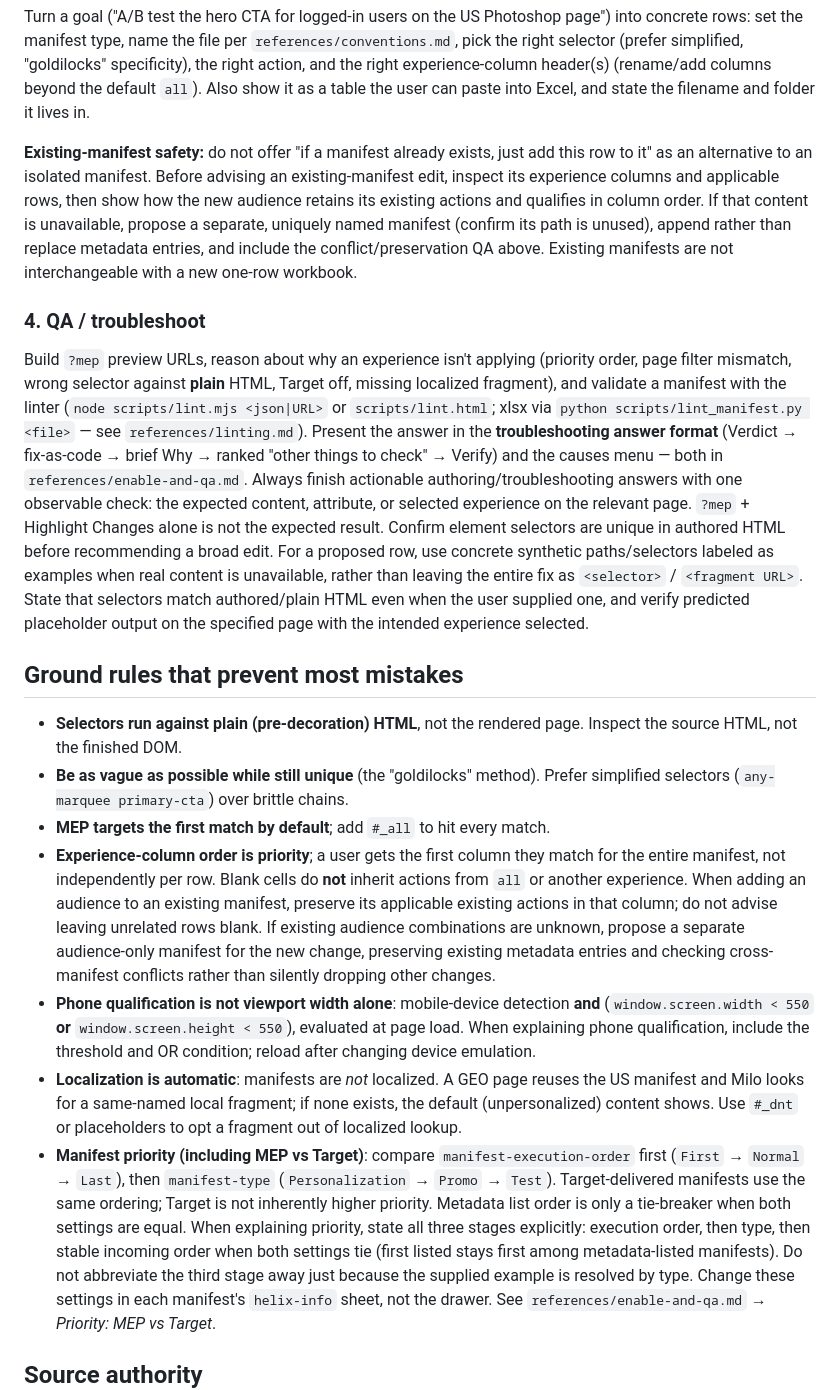
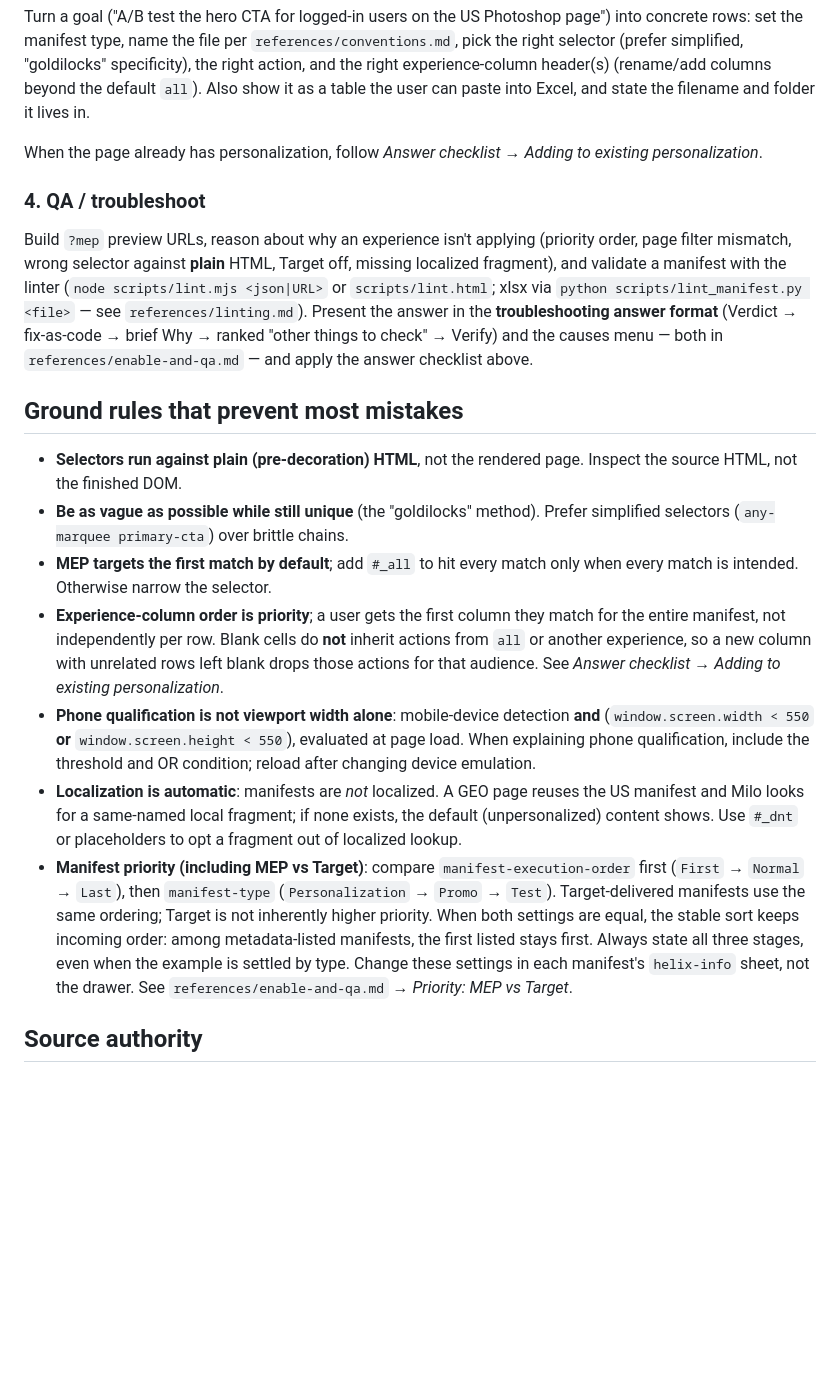
Before and after one commit to adobecom/milo-mep-skill, a Markdown page: skills/milo-mep/SKILL.md, the part around one of its changes. GitHub-like rendering; blank space fills up the shorter version.

```diff
--- a/skills/milo-mep/SKILL.md
+++ b/skills/milo-mep/SKILL.md
@@ -207,14 +222,8 @@ page") into concrete rows: set the manifest type, name the file per
 header(s) (rename/add columns beyond the default `all`). Also show it as a table
 the user can paste into Excel, and state the filename and folder it lives in.
 
-**Existing-manifest safety:** do not offer "if a manifest already exists, just
-add this row to it" as an alternative to an isolated manifest. Before advising
-an existing-manifest edit, inspect its experience columns and applicable rows,
-then show how the new audience retains its existing actions and qualifies in
-column order. If that content is unavailable, propose a separate, uniquely
-named manifest (confirm its path is unused), append rather than replace
-metadata entries, and include the conflict/preservation QA above. Existing
-manifests are not interchangeable with a new one-row workbook.
+When the page already has personalization, follow *Answer checklist → Adding
+to existing personalization*.
 
 ### 4. QA / troubleshoot
 Build `?mep` preview URLs, reason about why an experience isn't applying
@@ -224,16 +233,8 @@ linter (`node scripts/lint.mjs <json|URL>` or `scripts/lint.html`; xlsx via
 `python scripts/lint_manifest.py <file>` — see `references/linting.md`). Present
 the answer in the **troubleshooting answer format**
 (Verdict → fix-as-code → brief Why → ranked "other things to check" → Verify)
-and the causes menu — both in `references/enable-and-qa.md`.
-Always finish actionable authoring/troubleshooting answers with one observable
-check: the expected content, attribute, or selected experience on the relevant
-page. `?mep` + Highlight Changes alone is not the expected result. Confirm
-element selectors are unique in authored HTML before recommending a broad edit.
-For a proposed row, use concrete synthetic paths/selectors labeled as examples
-when real content is unavailable, rather than leaving the entire fix as
-`<selector>` / `<fragment URL>`. State that selectors match authored/plain HTML
-even when the user supplied one, and verify predicted placeholder output on
-the specified page with the intended experience selected.
+and the causes menu — both in `references/enable-and-qa.md` — and apply the
+answer checklist above.
 
 ## Ground rules that prevent most mistakes
 
@@ -241,15 +242,13 @@ the specified page with the intended experience selected.
   Inspect the source HTML, not the finished DOM.
 - **Be as vague as possible while still unique** (the "goldilocks" method).
   Prefer simplified selectors (`any-marquee primary-cta`) over brittle chains.
-- **MEP targets the first match by default**; add `#_all` to hit every match.
+- **MEP targets the first match by default**; add `#_all` to hit every match
+  only when every match is intended. Otherwise narrow the selector.
 - **Experience-column order is priority**; a user gets the first column they
   match for the entire manifest, not independently per row. Blank cells do
-  **not** inherit actions from `all` or another experience. When adding an
-  audience to an existing manifest, preserve its applicable existing actions
-  in that column; do not advise leaving unrelated rows blank. If existing
-  audience combinations are unknown, propose a separate audience-only manifest
-  for the new change, preserving existing metadata entries and checking
-  cross-manifest conflicts rather than silently dropping other changes.
+  **not** inherit actions from `all` or another experience, so a new column
+  with unrelated rows left blank drops those actions for that audience. See
+  *Answer checklist → Adding to existing personalization*.
 - **Phone qualification is not viewport width alone**: mobile-device detection
   **and** (`window.screen.width < 550` **or** `window.screen.height < 550`),
   evaluated at page load. When explaining phone qualification, include the
@@ -262,11 +261,9 @@ the specified page with the intended experience selected.
   `manifest-execution-order` first (`First` → `Normal` → `Last`), then
   `manifest-type` (`Personalization` → `Promo` → `Test`). Target-delivered
   manifests use the same ordering; Target is not inherently higher priority.
-  Metadata list order is only a tie-breaker when both settings are equal.
-  When explaining priority, state all three stages explicitly: execution order,
-  then type, then stable incoming order when both settings tie (first listed
-  stays first among metadata-listed manifests). Do not abbreviate the third
-  stage away just because the supplied example is resolved by type.
+  When both settings are equal, the stable sort keeps incoming order: among
+  metadata-listed manifests, the first listed stays first. Always state all
+  three stages, even when the example is settled by type.
   Change these settings in each manifest's `helix-info` sheet, not the drawer.
   See `references/enable-and-qa.md` → *Priority: MEP vs Target*.
 
```
Also changed, not shown: other parts of skills/milo-mep/SKILL.md (+43 -28 lines), 1 other file.
